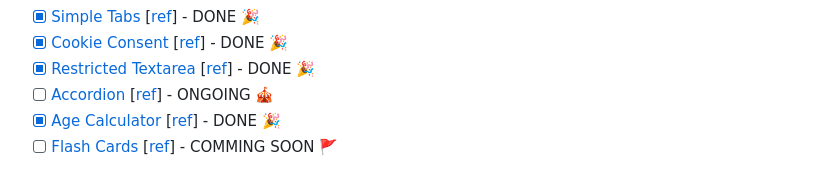
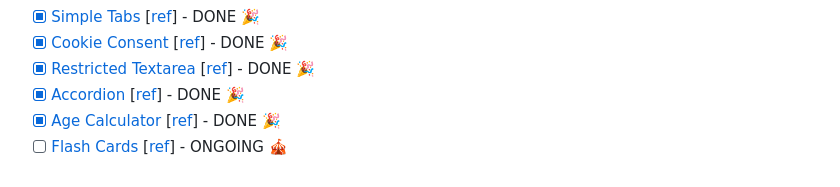
Before and after one commit to Izychuks10/my-tech-projects, a Markdown page: README.md, the part around the change printed below. Rendered like a GitHub page.

Commit message:
Update readme - [FE13] status / link

```diff
--- a/README.md
+++ b/README.md
@@ -18,9 +18,9 @@ This is roadmap.sh Frontend Projects Ideas and Solutions I have done!
 -   [x] [Simple Tabs][demo-simple-tabs] [[ref][ref-simple-tabs]] - DONE 🎉
 -   [x] [Cookie Consent][demo-cookie-consent] [[ref][ref-cookie-consent]] - DONE 🎉
 -   [x] [Restricted Textarea][demo-restricted-textarea] [[ref][ref-restricted-textarea]] - DONE 🎉
--   [ ] [Accordion][demo-accordion] [[ref][ref-accordion]] - ONGOING 🎪
+-   [x] [Accordion][demo-accordion] [[ref][ref-accordion]] - DONE 🎉
 -   [x] [Age Calculator][demo-age-calculator] [[ref][ref-age-calculator]] - DONE 🎉
--   [ ] [Flash Cards][demo-flash-cards] [[ref][ref-flash-cards]] - COMMING SOON 🚩
+-   [ ] [Flash Cards][demo-flash-cards] [[ref][ref-flash-cards]] - ONGOING 🎪
 
 [Frontend Projects]: https://github.com/Pine1611/frontend-projects/blob/main/README.md
 [ref-frontend]: https://roadmap.sh/frontend/projects
```
Also changed, not shown: other parts of README.md (+1 -1 lines).
